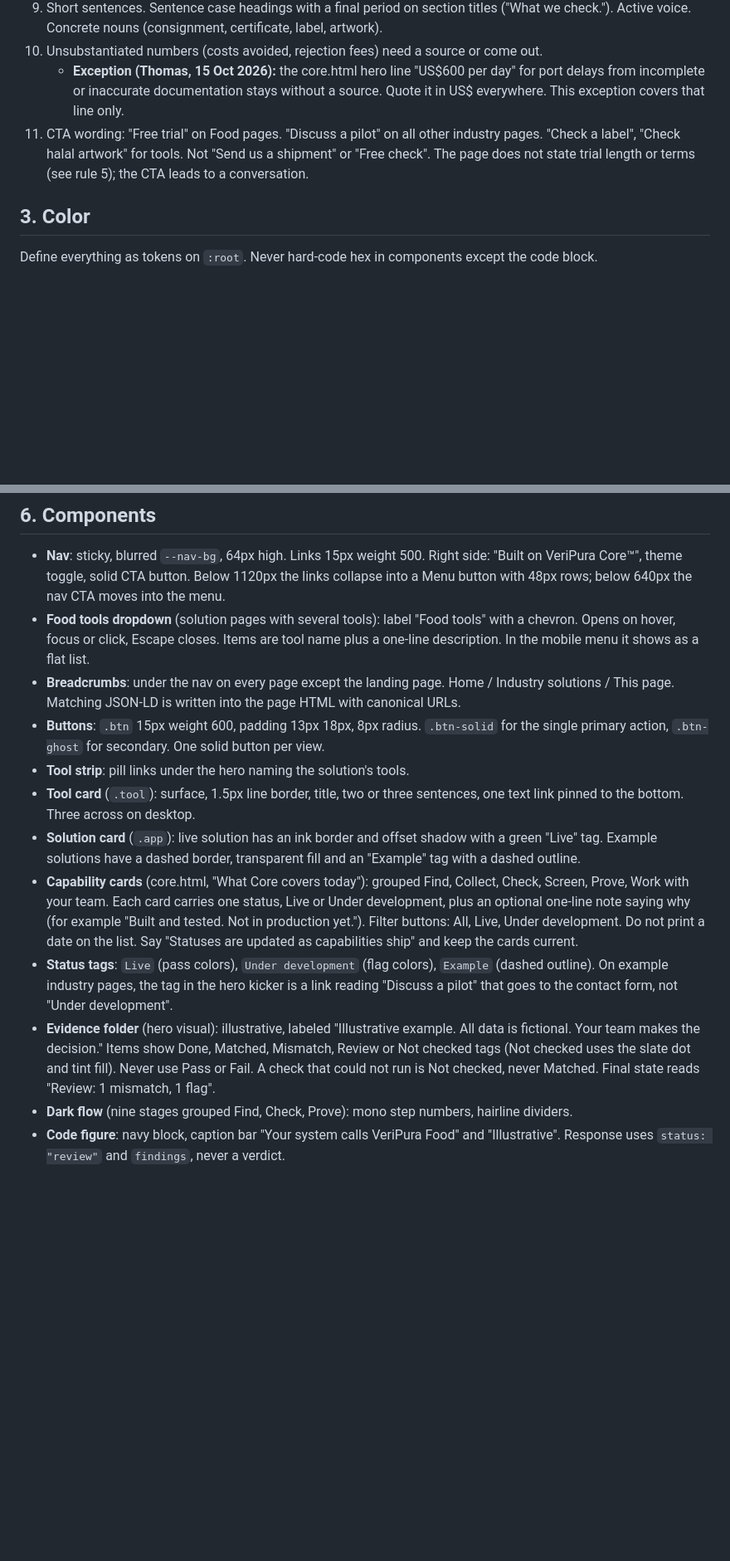
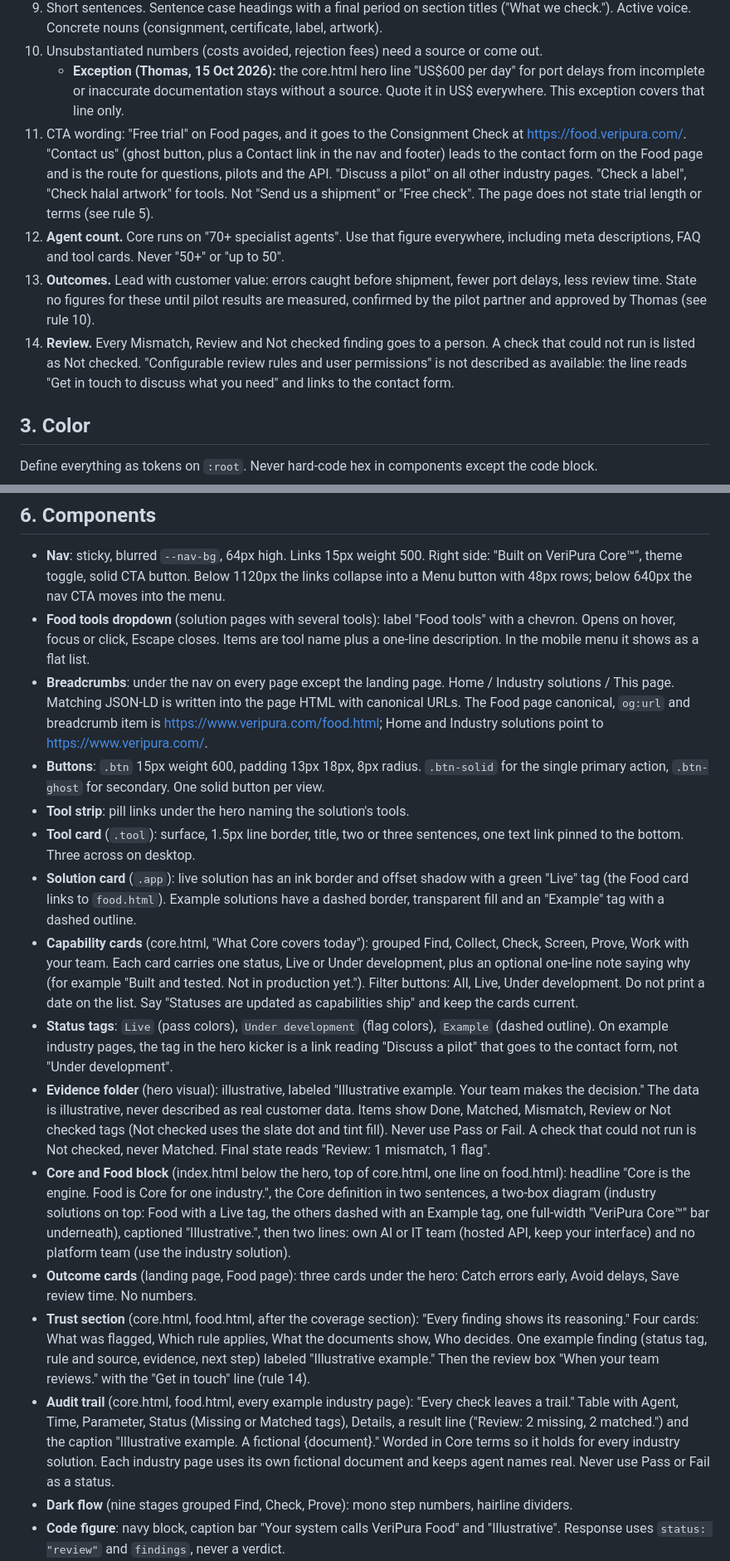
Before and after one commit to VeriPura-2/VPCoreSite, a Markdown page: STYLE_GUIDE.md, 2 parts joined by grey strips. Shown at 83% size. Rendered like a GitHub page; blank space fills up the shorter version.

```diff
--- a/STYLE_GUIDE.md
+++ b/STYLE_GUIDE.md
@@ -31,7 +33,10 @@ Use this for every industry solution page and every tool that lives under one (f
 9. Short sentences. Sentence case headings with a final period on section titles ("What we check."). Active voice. Concrete nouns (consignment, certificate, label, artwork).
 10. Unsubstantiated numbers (costs avoided, rejection fees) need a source or come out.
     - **Exception (Thomas, 15 Oct 2026):** the core.html hero line "US$600 per day" for port delays from incomplete or inaccurate documentation stays without a source. Quote it in US$ everywhere. This exception covers that line only.
-11. CTA wording: "Free trial" on Food pages. "Discuss a pilot" on all other industry pages. "Check a label", "Check halal artwork" for tools. Not "Send us a shipment" or "Free check". The page does not state trial length or terms (see rule 5); the CTA leads to a conversation.
+11. CTA wording: "Free trial" on Food pages, and it goes to the Consignment Check at https://food.veripura.com/. "Contact us" (ghost button, plus a Contact link in the nav and footer) leads to the contact form on the Food page and is the route for questions, pilots and the API. "Discuss a pilot" on all other industry pages. "Check a label", "Check halal artwork" for tools. Not "Send us a shipment" or "Free check". The page does not state trial length or terms (see rule 5).
+12. **Agent count.** Core runs on "70+ specialist agents". Use that figure everywhere, including meta descriptions, FAQ and tool cards. Never "50+" or "up to 50".
+13. **Outcomes.** Lead with customer value: errors caught before shipment, fewer port delays, less review time. State no figures for these until pilot results are measured, confirmed by the pilot partner and approved by Thomas (see rule 10).
+14. **Review.** Every Mismatch, Review and Not checked finding goes to a person. A check that could not run is listed as Not checked. "Configurable review rules and user permissions" is not described as available: the line reads "Get in touch to discuss what you need" and links to the contact form.
 
 ## 3. Color
 
@@ -95,14 +100,18 @@ Dark mode: follows `prefers-color-scheme`, with a manual toggle (a sun or moon i
 
 - **Nav**: sticky, blurred `--nav-bg`, 64px high. Links 15px weight 500. Right side: "Built on VeriPura Core™", theme toggle, solid CTA button. Below 1120px the links collapse into a Menu button with 48px rows; below 640px the nav CTA moves into the menu.
 - **Food tools dropdown** (solution pages with several tools): label "Food tools" with a chevron. Opens on hover, focus or click, Escape closes. Items are tool name plus a one-line description. In the mobile menu it shows as a flat list.
-- **Breadcrumbs**: under the nav on every page except the landing page. Home / Industry solutions / This page. Matching JSON-LD is written into the page HTML with canonical URLs.
+- **Breadcrumbs**: under the nav on every page except the landing page. Home / Industry solutions / This page. Matching JSON-LD is written into the page HTML with canonical URLs. The Food page canonical, `og:url` and breadcrumb item is https://www.veripura.com/food.html; Home and Industry solutions point to https://www.veripura.com/.
 - **Buttons**: `.btn` 15px weight 600, padding 13px 18px, 8px radius. `.btn-solid` for the single primary action, `.btn-ghost` for secondary. One solid button per view.
 - **Tool strip**: pill links under the hero naming the solution's tools.
 - **Tool card** (`.tool`): surface, 1.5px line border, title, two or three sentences, one text link pinned to the bottom. Three across on desktop.
-- **Solution card** (`.app`): live solution has an ink border and offset shadow with a green "Live" tag. Example solutions have a dashed border, transparent fill and an "Example" tag with a dashed outline.
+- **Solution card** (`.app`): live solution has an ink border and offset shadow with a green "Live" tag (the Food card links to `food.html`). Example solutions have a dashed border, transparent fill and an "Example" tag with a dashed outline.
 - **Capability cards** (core.html, "What Core covers today"): grouped Find, Collect, Check, Screen, Prove, Work with your team. Each card carries one status, Live or Under development, plus an optional one-line note saying why (for example "Built and tested. Not in production yet."). Filter buttons: All, Live, Under development. Do not print a date on the list. Say "Statuses are updated as capabilities ship" and keep the cards current.
 - **Status tags**: `Live` (pass colors), `Under development` (flag colors), `Example` (dashed outline). On example industry pages, the tag in the hero kicker is a link reading "Discuss a pilot" that goes to the contact form, not "Under development".
-- **Evidence folder** (hero visual): illustrative, labeled "Illustrative example. All data is fictional. Your team makes the decision." Items show Done, Matched, Mismatch, Review or Not checked tags (Not checked uses the slate dot and tint fill). Never use Pass or Fail. A check that could not run is Not checked, never Matched. Final state reads "Review: 1 mismatch, 1 flag".
+- **Evidence folder** (hero visual): illustrative, labeled "Illustrative example. Your team makes the decision." The data is illustrative, never described as real customer data. Items show Done, Matched, Mismatch, Review or Not checked tags (Not checked uses the slate dot and tint fill). Never use Pass or Fail. A check that could not run is Not checked, never Matched. Final state reads "Review: 1 mismatch, 1 flag".
+- **Core and Food block** (index.html below the hero, top of core.html, one line on food.html): headline "Core is the engine. Food is Core for one industry.", the Core definition in two sentences, a two-box diagram (industry solutions on top: Food with a Live tag, the others dashed with an Example tag, one full-width "VeriPura Core™" bar underneath), captioned "Illustrative.", then two lines: own AI or IT team (hosted API, keep your interface) and no platform team (use the industry solution).
+- **Outcome cards** (landing page, Food page): three cards under the hero: Catch errors early, Avoid delays, Save review time. No numbers.
+- **Trust section** (core.html, food.html, after the coverage section): "Every finding shows its reasoning." Four cards: What was flagged, Which rule applies, What the documents show, Who decides. One example finding (status tag, rule and source, evidence, next step) labeled "Illustrative example." Then the review box "When your team reviews." with the "Get in touch" line (rule 14).
+- **Audit trail** (core.html, food.html, every example industry page): "Every check leaves a trail." Table with Agent, Time, Parameter, Status (Missing or Matched tags), Details, a result line ("Review: 2 missing, 2 matched.") and the caption "Illustrative example. A fictional {document}." Worded in Core terms so it holds for every industry solution. Each industry page uses its own fictional document and keeps agent names real. Never use Pass or Fail as a status.
 - **Dark flow** (nine stages grouped Find, Check, Prove): mono step numbers, hairline dividers.
 - **Code figure**: navy block, caption bar "Your system calls VeriPura Food" and "Illustrative". Response uses `status: "review"` and `findings`, never a verdict.
 - **FAQ**: native `<details>`, 18px bold summary, "+" marker, hairline borders. Include the patent question.
```
Also changed, not shown: other parts of STYLE_GUIDE.md (+7 -4 lines).
